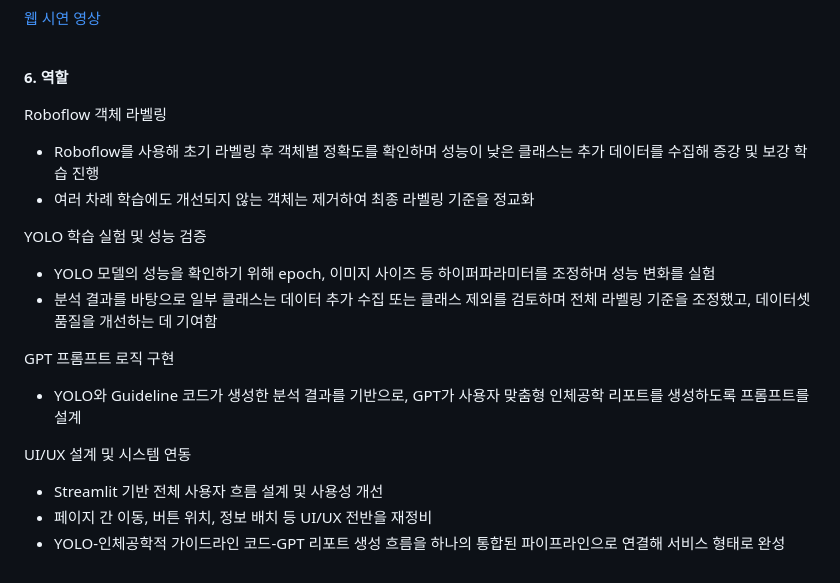
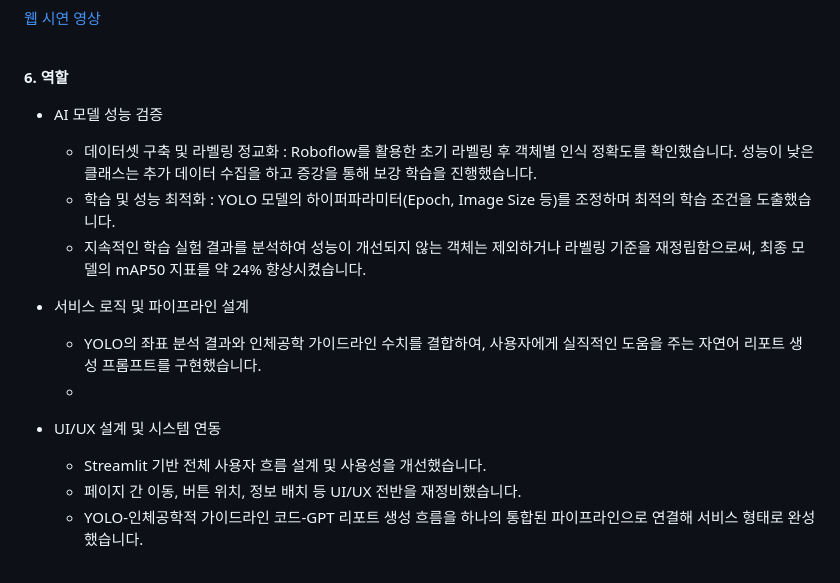
Before and after one commit to binibinibini/project3, a Markdown page: README.md, the part around the change. Drawn GitHub-style.

```diff
--- a/README.md
+++ b/README.md
@@ -70,21 +70,16 @@ __5. 웹 서비스 흐름도__ <br>
 
 __6. 역할__
 
-Roboflow 객체 라벨링<br>
-- Roboflow를 사용해 초기 라벨링 후 객체별 정확도를 확인하며 성능이 낮은 클래스는 추가 데이터를 수집해 증강 및 보강 학습 진행
-- 여러 차례 학습에도 개선되지 않는 객체는 제거하여 최종 라벨링 기준을 정교화
+- AI 모델 성능 검증
+  - 데이터셋 구축 및 라벨링 정교화 : Roboflow를 활용한 초기 라벨링 후 객체별 인식 정확도를 확인했습니다. 성능이 낮은 클래스는 추가 데이터 수집을 하고 증강을 통해 보강 학습을 진행했습니다.
+  - 학습 및 성능 최적화 : YOLO 모델의 하이퍼파라미터(Epoch, Image Size 등)를 조정하며 최적의 학습 조건을 도출했습니다.
+  - 지속적인 학습 실험 결과를 분석하여 성능이 개선되지 않는 객체는 제외하거나 라벨링 기준을 재정립함으로써, 최종 모델의 mAP50 지표를 약 24% 향상시켰습니다.
 
+- 서비스 로직 및 파이프라인 설계 <br>
+  - YOLO의 좌표 분석 결과와 인체공학 가이드라인 수치를 결합하여, 사용자에게 실직적인 도움을 주는 자연어 리포트 생성 프롬프트를 구현했습니다.
+  -
 
-YOLO 학습 실험 및 성능 검증 <br>
-- YOLO 모델의 성능을 확인하기 위해 epoch, 이미지 사이즈 등 하이퍼파라미터를 조정하며 성능 변화를 실험
-- 분석 결과를 바탕으로 일부 클래스는 데이터 추가 수집 또는 클래스 제외를 검토하며 전체 라벨링 기준을 조정했고, 데이터셋 품질을 개선하는 데 기여함
-
-
-GPT 프롬프트 로직 구현<br>
-- YOLO와 Guideline 코드가 생성한 분석 결과를 기반으로, GPT가 사용자 맞춤형 인체공학 리포트를 생성하도록 프롬프트를 설계
-
-
-UI/UX 설계 및 시스템 연동<br>
-- Streamlit 기반 전체 사용자 흐름 설계 및 사용성 개선
-- 페이지 간 이동, 버튼 위치, 정보 배치 등 UI/UX 전반을 재정비
-- YOLO-인체공학적 가이드라인 코드-GPT 리포트 생성 흐름을 하나의 통합된 파이프라인으로 연결해 서비스 형태로 완성
+- UI/UX 설계 및 시스템 연동<br>
+  - Streamlit 기반 전체 사용자 흐름 설계 및 사용성을 개선했습니다.
+  - 페이지 간 이동, 버튼 위치, 정보 배치 등 UI/UX 전반을 재정비했습니다.
+  - YOLO-인체공학적 가이드라인 코드-GPT 리포트 생성 흐름을 하나의 통합된 파이프라인으로 연결해 서비스 형태로 완성했습니다.
```
